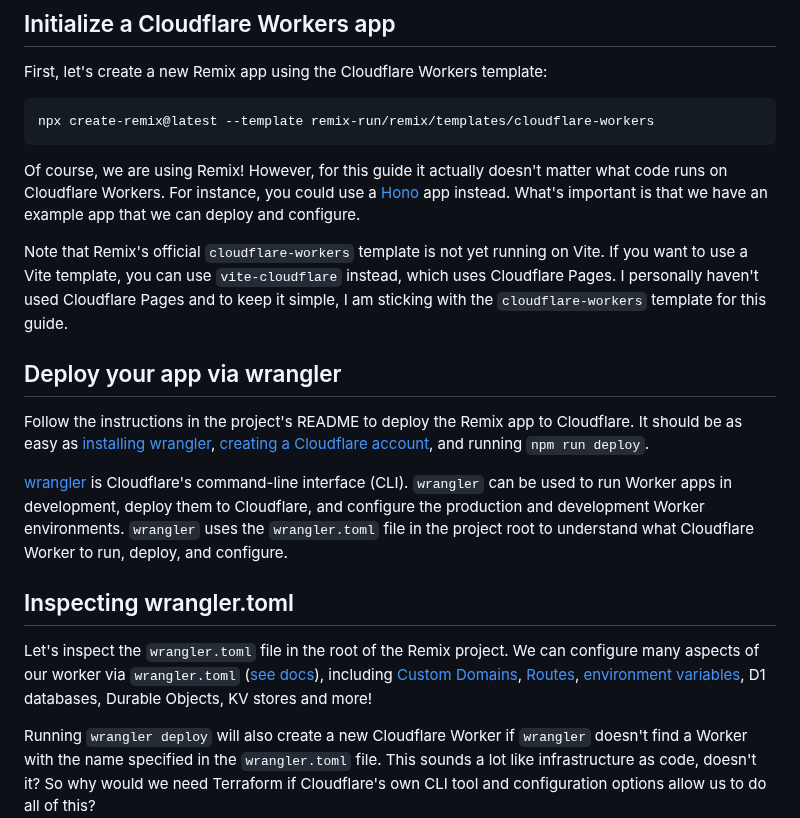
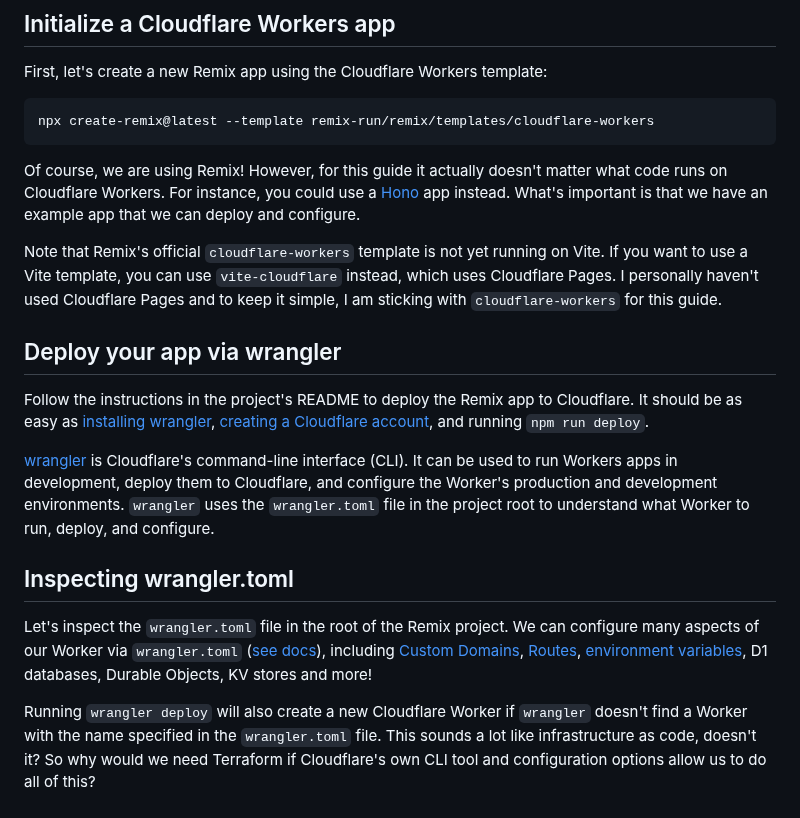
Before and after one commit to andrelandgraf/andrelandgraf, a Markdown page: contents/articles/2024-03-03_remix-with-terraform-on-cloudflare.md, the part around one of its changes. Rendered like a GitHub page.

Commit message:
naming convention for Worker and Workers

```diff
--- a/contents/articles/2024-03-03_remix-with-terraform-on-cloudflare.md
+++ b/contents/articles/2024-03-03_remix-with-terraform-on-cloudflare.md
@@ -24,17 +24,17 @@ npx create-remix@latest --template remix-run/remix/templates/cloudflare-workers
 
 Of course, we are using Remix! However, for this guide it actually doesn't matter what code runs on Cloudflare Workers. For instance, you could use a [Hono](https://hono.dev/) app instead. What's important is that we have an example app that we can deploy and configure.
 
-Note that Remix's official `cloudflare-workers` template is not yet running on Vite. If you want to use a Vite template, you can use `vite-cloudflare` instead, which uses Cloudflare Pages. I personally haven't used Cloudflare Pages and to keep it simple, I am sticking with the `cloudflare-workers` template for this guide.
+Note that Remix's official `cloudflare-workers` template is not yet running on Vite. If you want to use a Vite template, you can use `vite-cloudflare` instead, which uses Cloudflare Pages. I personally haven't used Cloudflare Pages and to keep it simple, I am sticking with `cloudflare-workers` for this guide.
 
 ## Deploy your app via wrangler
 
 Follow the instructions in the project's README to deploy the Remix app to Cloudflare. It should be as easy as [installing wrangler](https://developers.cloudflare.com/workers/wrangler/install-and-update/), [creating a Cloudflare account](https://dash.cloudflare.com/sign-up), and running `npm run deploy`.
 
-[wrangler](https://developers.cloudflare.com/workers/wrangler/) is Cloudflare's command-line interface (CLI). `wrangler` can be used to run Worker apps in development, deploy them to Cloudflare, and configure the production and development Worker environments. `wrangler` uses the `wrangler.toml` file in the project root to understand what Cloudflare Worker to run, deploy, and configure.
+[wrangler](https://developers.cloudflare.com/workers/wrangler/) is Cloudflare's command-line interface (CLI). It can be used to run Workers apps in development, deploy them to Cloudflare, and configure the Worker's production and development environments. `wrangler` uses the `wrangler.toml` file in the project root to understand what Worker to run, deploy, and configure.
 
 ## Inspecting wrangler.toml
 
-Let's inspect the `wrangler.toml` file in the root of the Remix project. We can configure many aspects of our worker via `wrangler.toml` ([see docs](https://developers.cloudflare.com/workers/wrangler/configuration/)), including [Custom Domains](https://developers.cloudflare.com/workers/wrangler/configuration/#custom-domains), [Routes](https://developers.cloudflare.com/workers/wrangler/configuration/#routes), [environment variables](https://developers.cloudflare.com/workers/wrangler/configuration/#environment-variables), D1 databases, Durable Objects, KV stores and more!
+Let's inspect the `wrangler.toml` file in the root of the Remix project. We can configure many aspects of our Worker via `wrangler.toml` ([see docs](https://developers.cloudflare.com/workers/wrangler/configuration/)), including [Custom Domains](https://developers.cloudflare.com/workers/wrangler/configuration/#custom-domains), [Routes](https://developers.cloudflare.com/workers/wrangler/configuration/#routes), [environment variables](https://developers.cloudflare.com/workers/wrangler/configuration/#environment-variables), D1 databases, Durable Objects, KV stores and more!
 
 Running `wrangler deploy` will also create a new Cloudflare Worker if `wrangler` doesn't find a Worker with the name specified in the `wrangler.toml` file. This sounds a lot like infrastructure as code, doesn't it? So why would we need Terraform if Cloudflare's own CLI tool and configuration options allow us to do all of this?
 
```
Also changed, not shown: other parts of contents/articles/2024-03-03_remix-with-terraform-on-cloudflare.md (+2 -2 lines).
